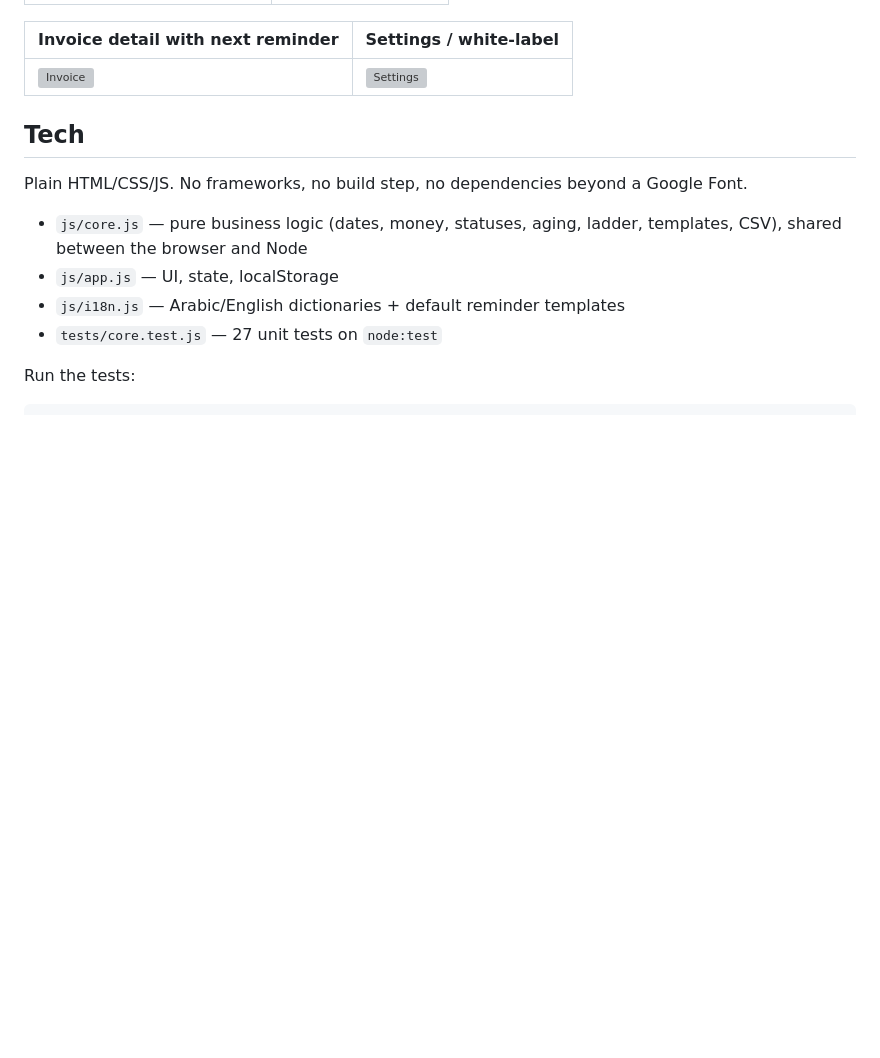
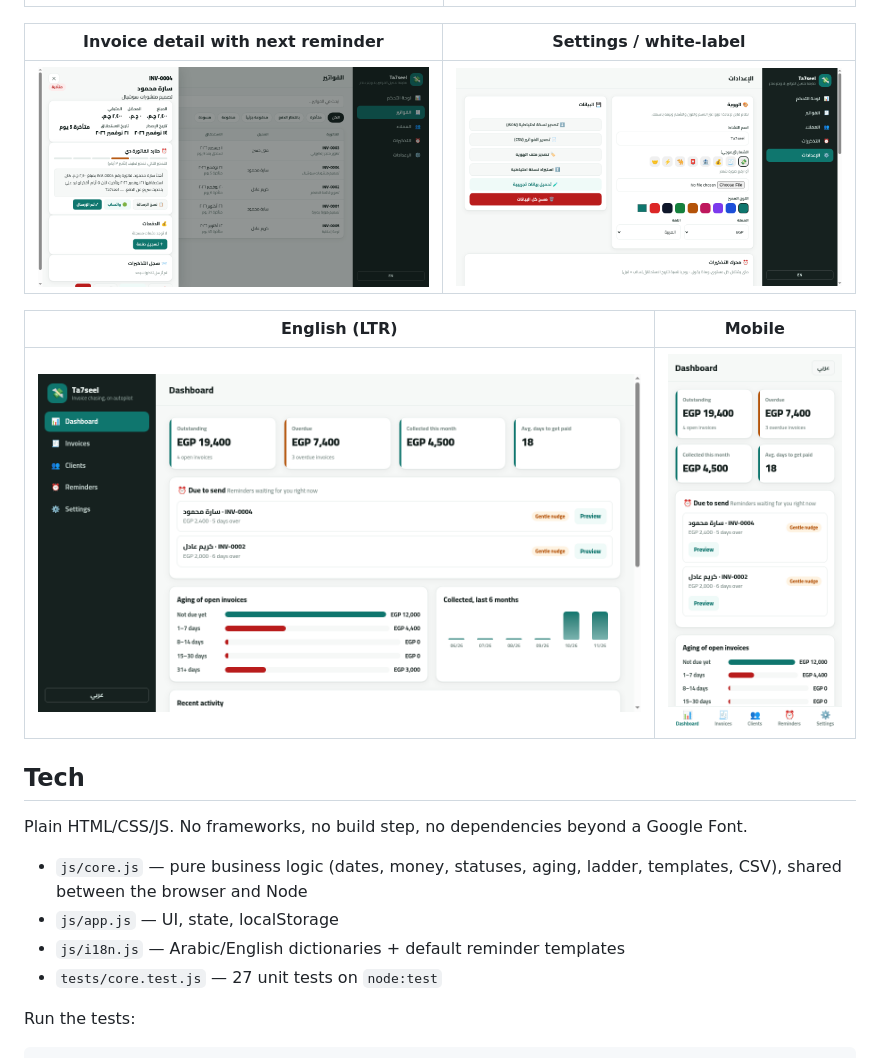
Before and after one commit to yousefkhames/ta7seel, a Markdown page: README.md, the part around the change. Rendered like a GitHub page; pictures changed too: screenshots/dashboard-en.png (added), screenshots/invoice.png (added), screenshots/mobile.png (added); blank space fills up the shorter version; grey boxes are pictures that could not be loaded.

Commit message:
Round 8: confirm before sample data replaces existing data; README screenshots

```diff
--- a/README.md
+++ b/README.md
@@ -37,6 +37,10 @@ Freelancers lose real money not because clients refuse to pay, but because follo
 | --- | --- |
 | ![Invoice](screenshots/invoice.png) | ![Settings](screenshots/settings.png) |
 
+| English (LTR) | Mobile |
+| --- | --- |
+| ![English dashboard](screenshots/dashboard-en.png) | ![Mobile](screenshots/mobile.png) |
+
 ## Tech
 
 Plain HTML/CSS/JS. No frameworks, no build step, no dependencies beyond a Google Font.
```
Also changed, not shown: screenshots/dashboard.png (added), screenshots/reminders.png (added), 2 other files.
